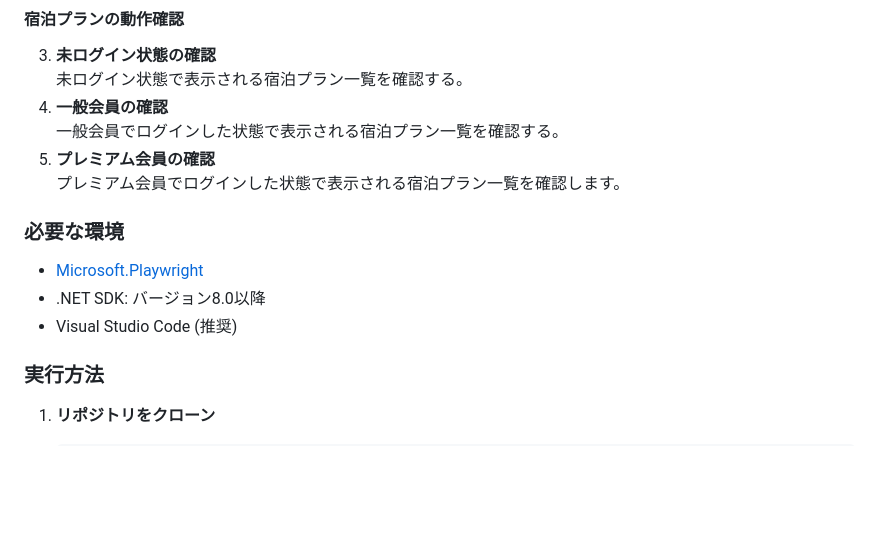
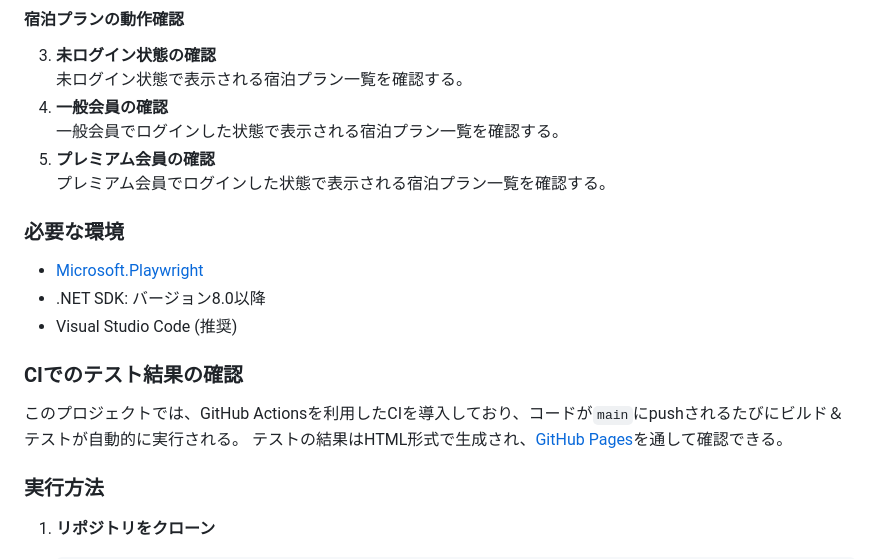
Before and after one commit to Bey9434/hotel-playwright-tests, a Markdown page: README.md, the part around the change. Drawn GitHub-style; blank space fills up the shorter version.

```diff
--- a/README.md
+++ b/README.md
@@ -32,13 +32,20 @@
 4. **一般会員の確認**
    一般会員でログインした状態で表示される宿泊プラン一覧を確認する。
 5. **プレミアム会員の確認**
-   プレミアム会員でログインした状態で表示される宿泊プラン一覧を確認します。
+   プレミアム会員でログインした状態で表示される宿泊プラン一覧を確認する。
 
 ### 必要な環境
 
 - [Microsoft.Playwright](https://playwright.dev/dotnet/docs/intro)
 - .NET SDK: バージョン8.0以降
 - Visual Studio Code (推奨)
+
+### CIでのテスト結果の確認
+
+このプロジェクトでは、GitHub Actionsを利用したCIを導入しており、コードが`main`にpushされるたびにビルド＆テストが自動的に実行される。
+テストの結果はHTML形式で生成され、[GitHub Pages](https://bey9434.github.io/hotel-playwright-tests/)を通して確認できる。
+
+
 
 ### 実行方法
 
```
